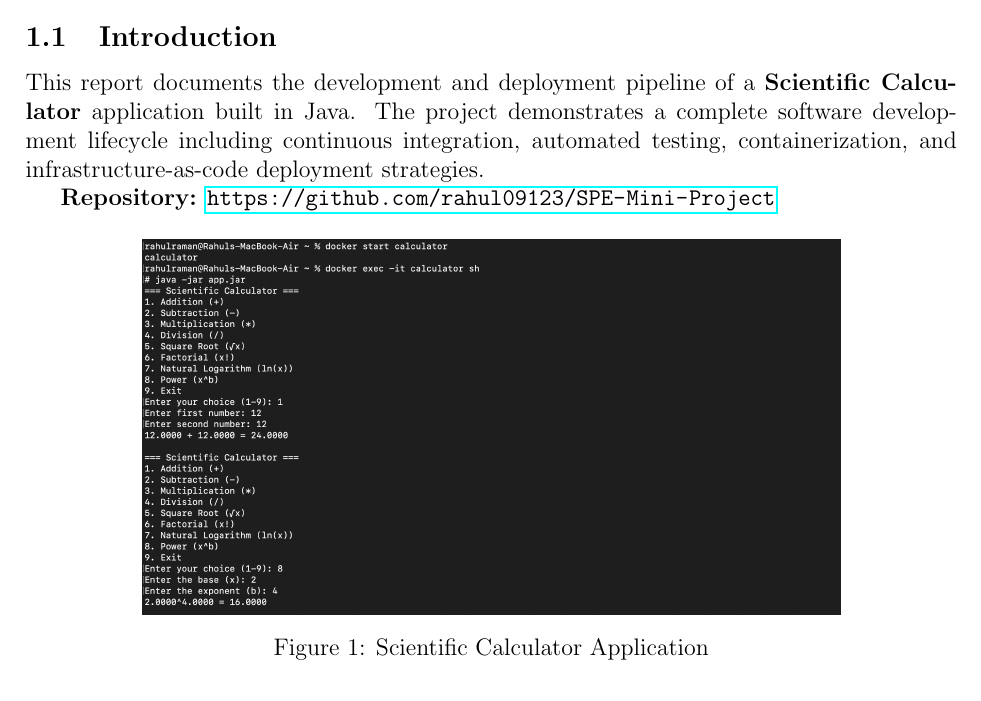
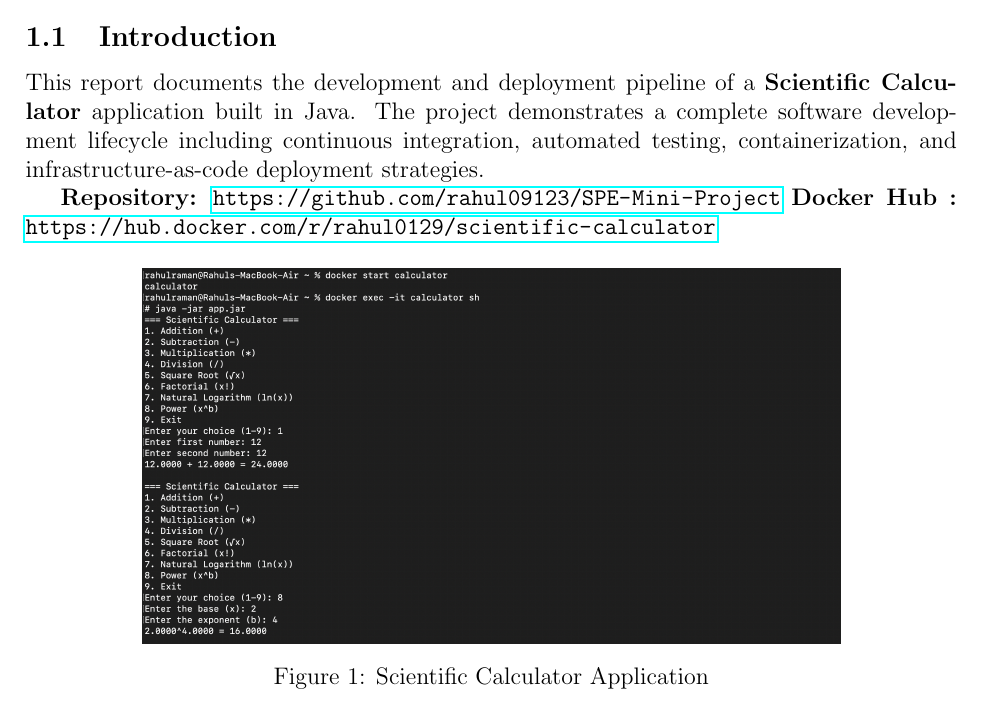
Before and after one commit to Rahul09123/SPE-Mini-Project, a LaTeX document (Mini_Project_Report.tex): part of page 2 of 9, cut so that both start at the same text. Compiled offline with pdfLaTeX.

Commit message:
modified:   Mini_Project_Report.pdf

```diff
--- a/Mini_Project_Report.tex
+++ b/Mini_Project_Report.tex
@@ -59,6 +59,7 @@
 This report documents the development and deployment pipeline of a \textbf{Scientific Calculator} application built in Java. The project demonstrates a complete software development lifecycle including continuous integration, automated testing, containerization, and infrastructure-as-code deployment strategies.
 
 \textbf{Repository:} \url{https://github.com/rahul09123/SPE-Mini-Project}
+\textbf{Docker Hub :} \url{https://hub.docker.com/r/rahul0129/scientific-calculator}
 
 \begin{center}
     \includegraphics[width=0.75\textwidth]{Images/Calculator.png}
```
Also changed, not shown: Mini_Project_Report.pdf.
